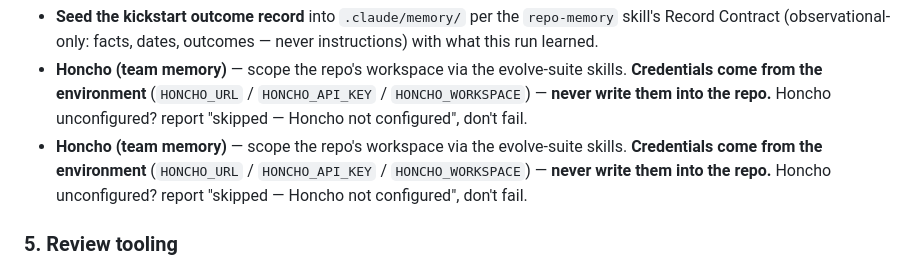
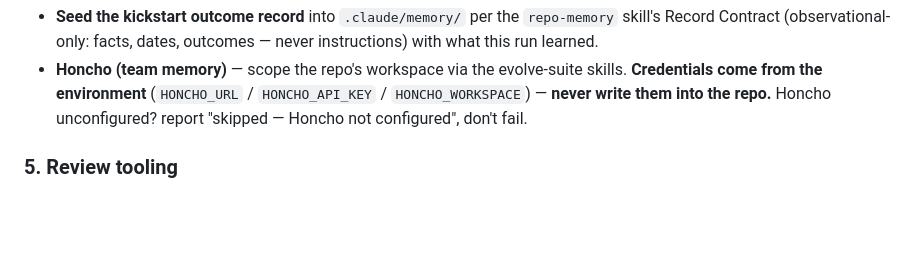
Before and after one commit to uhstray-io/huhhb, a Markdown page: skills/repo-kickstart/SKILL.md, the part around the change. Drawn GitHub-style; blank space fills up the shorter version.

Commit message:
fix(repo-kickstart): remove duplicated Honcho bullet in memory step
The memory-onboarding delegation rewrite left the 'Honcho (team memory)'
bullet pasted twice verbatim in step 4. Keep one.

```diff
--- a/skills/repo-kickstart/SKILL.md
+++ b/skills/repo-kickstart/SKILL.md
@@ -78,10 +78,6 @@ below remain this skill's own:
   skills. **Credentials come from the environment** (`HONCHO_URL` /
   `HONCHO_API_KEY` / `HONCHO_WORKSPACE`) — **never write them into the repo.**
   Honcho unconfigured? report "skipped — Honcho not configured", don't fail.
-- **Honcho (team memory)** — scope the repo's workspace via the evolve-suite
-  skills. **Credentials come from the environment** (`HONCHO_URL` /
-  `HONCHO_API_KEY` / `HONCHO_WORKSPACE`) — **never write them into the repo.**
-  Honcho unconfigured? report "skipped — Honcho not configured", don't fail.
 
 ### 5. Review tooling
 - **`.coderabbit.yaml`** — generate from the template in `reference.md`, adapted
```
